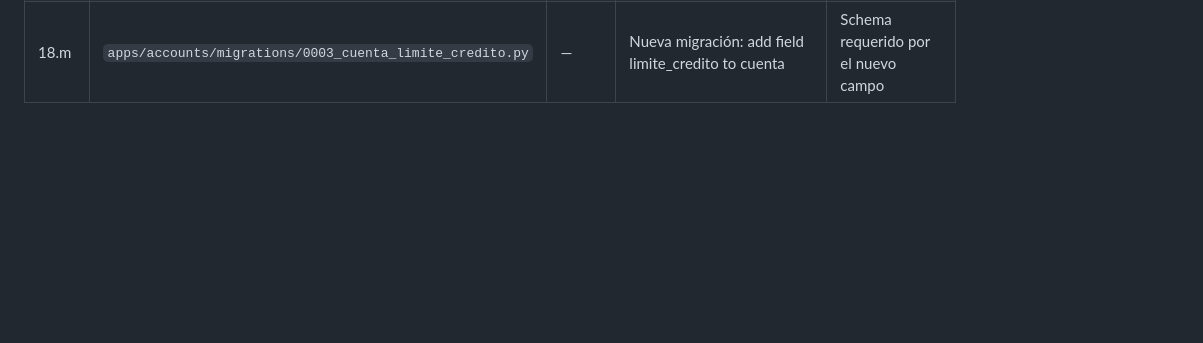
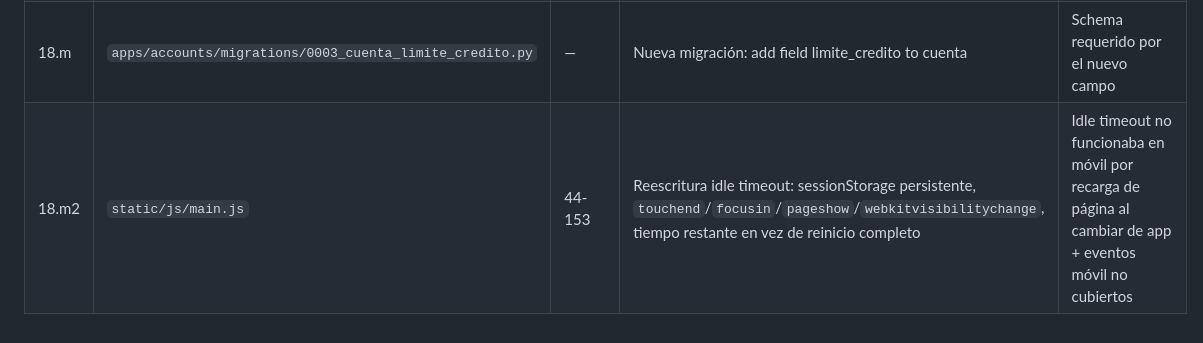
Before and after one commit to Code-Castor28/finanplanen, a Markdown page: docs/BITACORA.md, the part around the change. Rendered like a GitHub page; blank space fills up the shorter version.

```diff
--- a/docs/BITACORA.md
+++ b/docs/BITACORA.md
@@ -72,3 +72,4 @@ Formato: `YYYY-MM-DD | Archivo | Línea(s) | Cambio | Motivo (ref. AUDITORIA.md)
 | 18.7 | `apps/core/views.py` | 15-16, 168-188 | Contexto `proximos_pagos` con total_a_pagar, días restantes, ordenado | Dashboard necesita lista de próximos pagos |
 | 18.8 | `apps/core/templates/core/dashboard.html` | 79-98 | Loop sobre `proximos_pagos` reemplaza placeholder vacío | Visualización de pagos próximos en dashboard |
 | 18.m | `apps/accounts/migrations/0003_cuenta_limite_credito.py` | — | Nueva migración: add field limite_credito to cuenta | Schema requerido por el nuevo campo |
+| 18.m2 | `static/js/main.js` | 44-153 | Reescritura idle timeout: sessionStorage persistente, `touchend`/`focusin`/`pageshow`/`webkitvisibilitychange`, tiempo restante en vez de reinicio completo | Idle timeout no funcionaba en móvil por recarga de página al cambiar de app + eventos móvil no cubiertos |
```
Also changed, not shown: docs/TASKS.md (+1 -0 lines).
